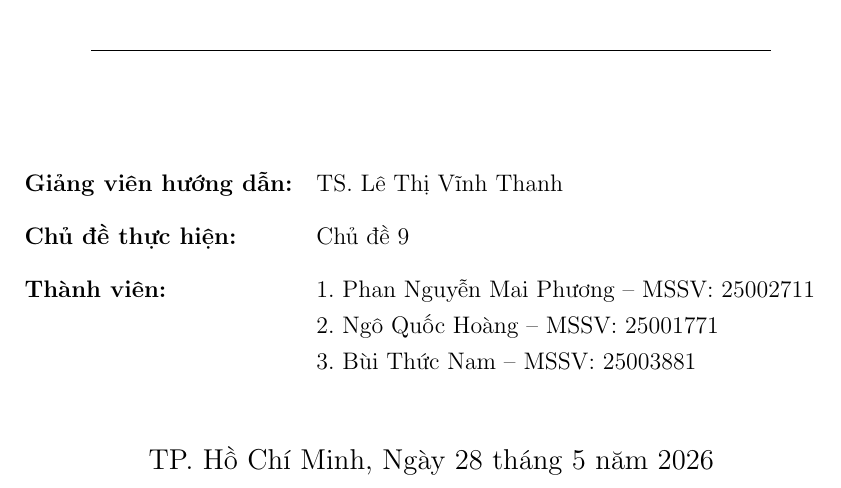
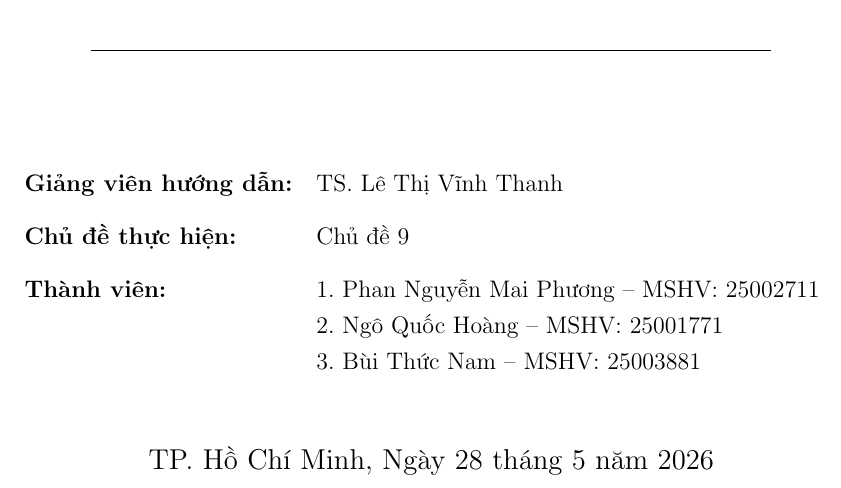
Before and after one commit to ti014/Session_Based_RS_Project, a LaTeX document (report/main.tex): part of page 1 of 53, cut so that both start at the same text. Compiled offline with pdfLaTeX.

Commit message:
Use MSHV label for graduate student IDs
The cover page of report/main.tex and the team table in README.md labeled each member's student ID as MSSV (Mã Số Sinh Viên), which is the undergraduate identifier. Our team are học viên (graduate students), so the correct label is MSHV (Mã Số Học Viên). Leaving the wrong label in a submitted academic report would look careless to the reviewer and misrepresent the program tier.

This commit renames all three MSSV occurrences in the cover-page tabular block of report/main.tex to MSHV and updates the column header in README.md to match. It also rebuilds report/main.pdf so the rendered cover reflects the corrected label.

An ideal setup would store the identifier label and member roster in a single shared source (a .tex include or YAML metadata) so the report, slides, and README cannot drift again. The current change keeps the label inline in each file because no such single source exists yet and the duplication is small enough to fix manually.

```diff
--- a/report/main.tex
+++ b/report/main.tex
@@ -134,9 +134,9 @@
 \begin{tabular}{@{}l L{9.2cm}@{}}
 \textbf{Giảng viên hướng dẫn:} & TS. Lê Thị Vĩnh Thanh \\[0.3cm]
 \textbf{Chủ đề thực hiện:} & Chủ đề 9 \\[0.3cm]
-\textbf{Thành viên:} & 1. Phan Nguyễn Mai Phương -- MSSV: 25002711 \\
-                     & 2. Ngô Quốc Hoàng -- MSSV: 25001771 \\
-                     & 3. Bùi Thức Nam -- MSSV: 25003881 \\
+\textbf{Thành viên:} & 1. Phan Nguyễn Mai Phương -- MSHV: 25002711 \\
+                     & 2. Ngô Quốc Hoàng -- MSHV: 25001771 \\
+                     & 3. Bùi Thức Nam -- MSHV: 25003881 \\
 \end{tabular}
 
 \vfill
```
Also changed, not shown: README.md, report/main.pdf.
